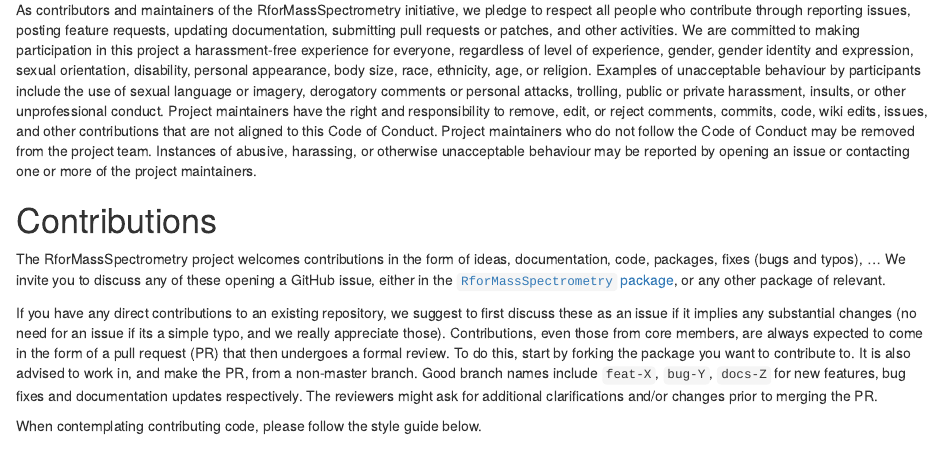
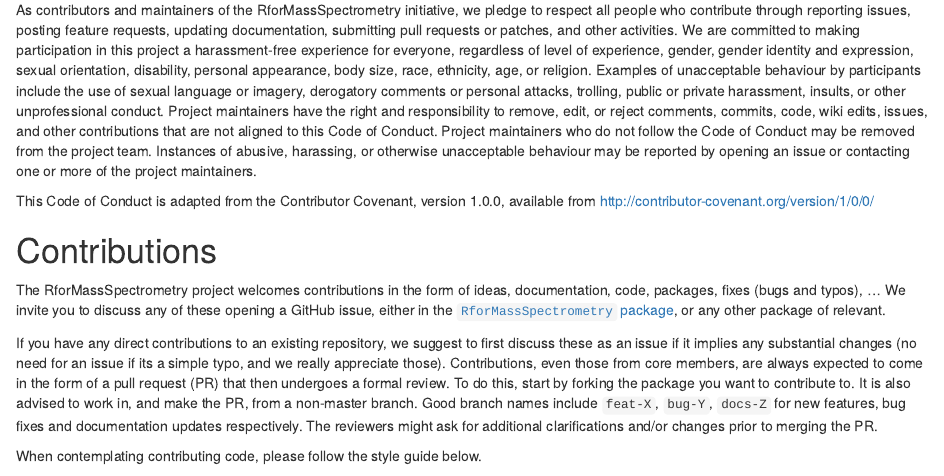
Before and after one commit to rformassspectrometry/RforMassSpectrometry, an R Markdown document (vignettes/RforMassSpectrometry.Rmd): the page in a window 1100 px wide, from 920 px down. Rendered offline with R 4.5, knitr and Pandoc, with nearby package versions; drawn as R Markdown's standard HTML page in place of the format the file asks for.

Commit message:
ref for CoC

```diff
--- a/vignettes/RforMassSpectrometry.Rmd
+++ b/vignettes/RforMassSpectrometry.Rmd
@@ -81,6 +81,9 @@
 of Conduct may be removed from the project team. Instances of abusive,
 harassing, or otherwise unacceptable behaviour may be reported by
 opening an issue or contacting one or more of the project maintainers.
+
+This Code of Conduct is adapted from the Contributor Covenant, version
+1.0.0, available from http://contributor-covenant.org/version/1/0/0/
 
 # Contributions
 
```
